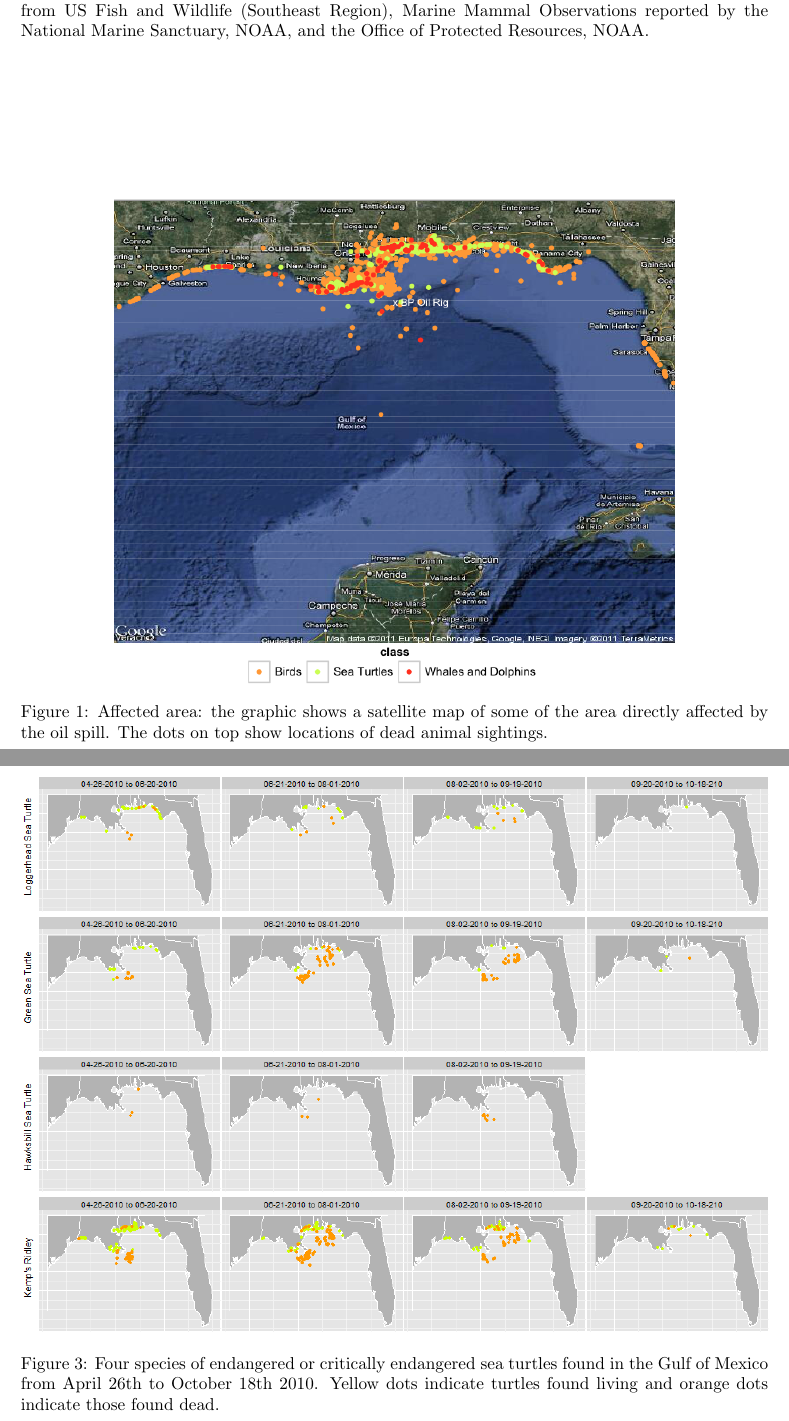
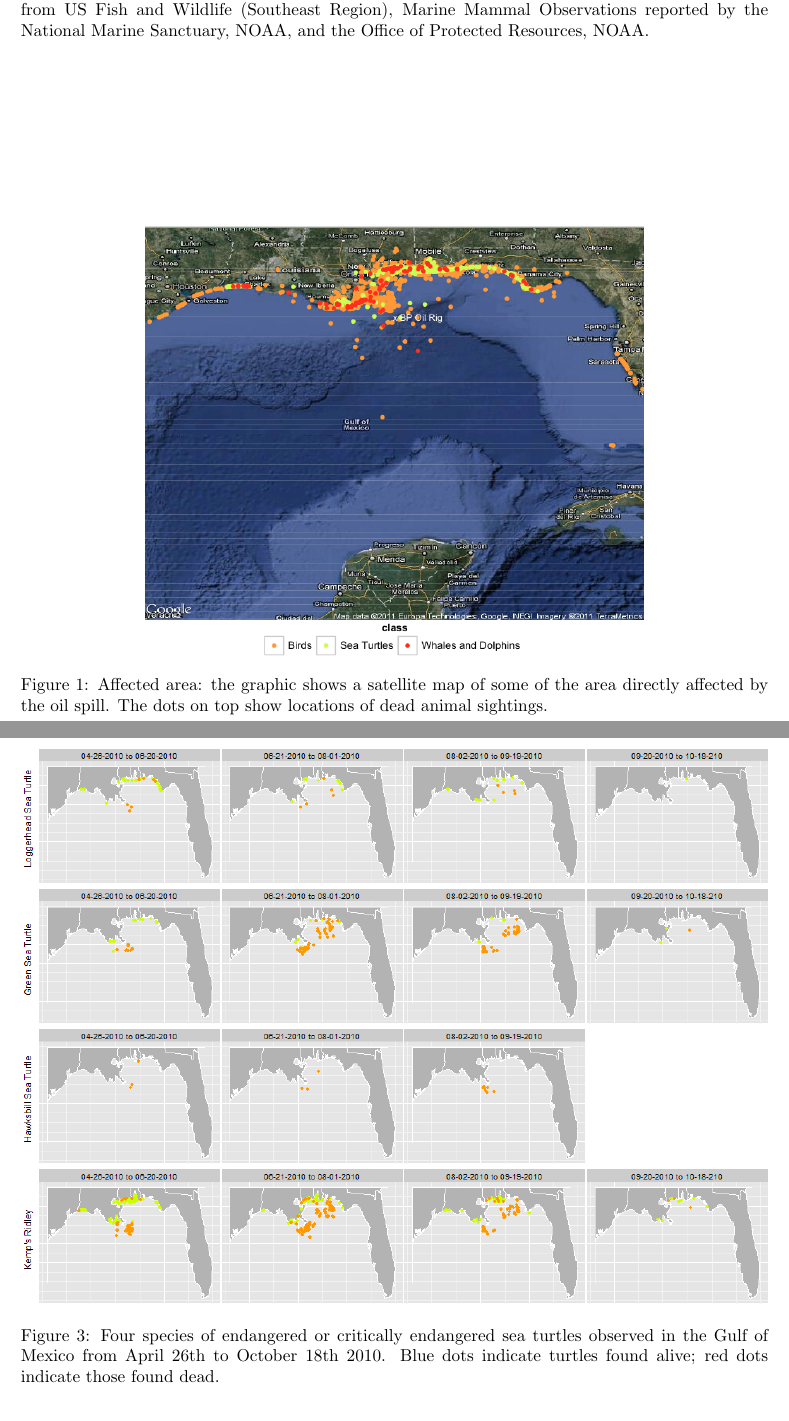
Before and after one commit to heike/csda-writeup, a LaTeX paper (isu.tex): two parts of pages 2 and 4 of 12, joined at a grey line, cut so that both start at the same text. Compiled offline with pdfLaTeX.

Commit message:
minor fiddling with pictures

```diff
--- a/isu.tex
+++ b/isu.tex
@@ -64,7 +64,7 @@ Observation Date & date of observation 'mm-dd-yyyy'. \\
 \end{table}
 \begin{figure}[htbp] %  figure placement: here, top, bottom, or page
    \centering
-   \includegraphics[width=4.5in]{animal_deaths.png}
+   \includegraphics[width=4in]{animal_deaths.png}
    \caption{Affected area: the graphic shows a satellite map of some of the area directly affected by the oil spill. The dots on top show locations of dead animal sightings. }
    \label{deaths}
 \end{figure}
@@ -84,7 +84,7 @@ Birds, sea turtles, and dolphins and whales had unique death patterns during the
 \begin{figure}[htbp] %  figure placement: here, top, bottom, or page
    \centering
    \includegraphics[width=6in]{turtles.png}
-   \caption{Four species of endangered or critically endangered sea turtles found in the Gulf of Mexico from April 26th to October 18th 2010.  Yellow dots indicate turtles found living and orange dots indicate those found dead.}
+   \caption{Four species of endangered or critically endangered sea turtles observed in the Gulf of Mexico from April 26th to October 18th 2010.  Blue dots indicate turtles found alive; red dots indicate those found dead.}
    \label{turtles}
 \end{figure}
 
```
